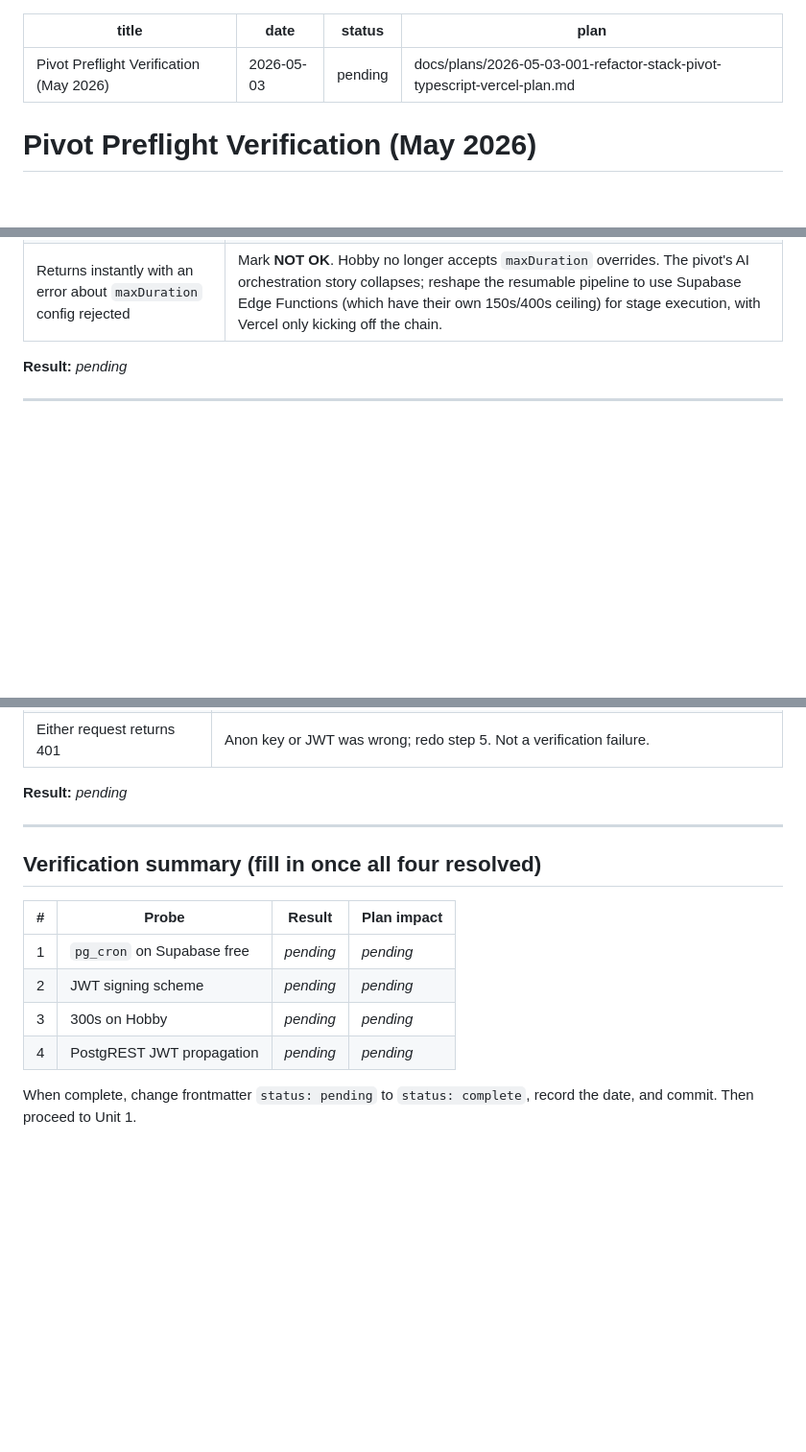
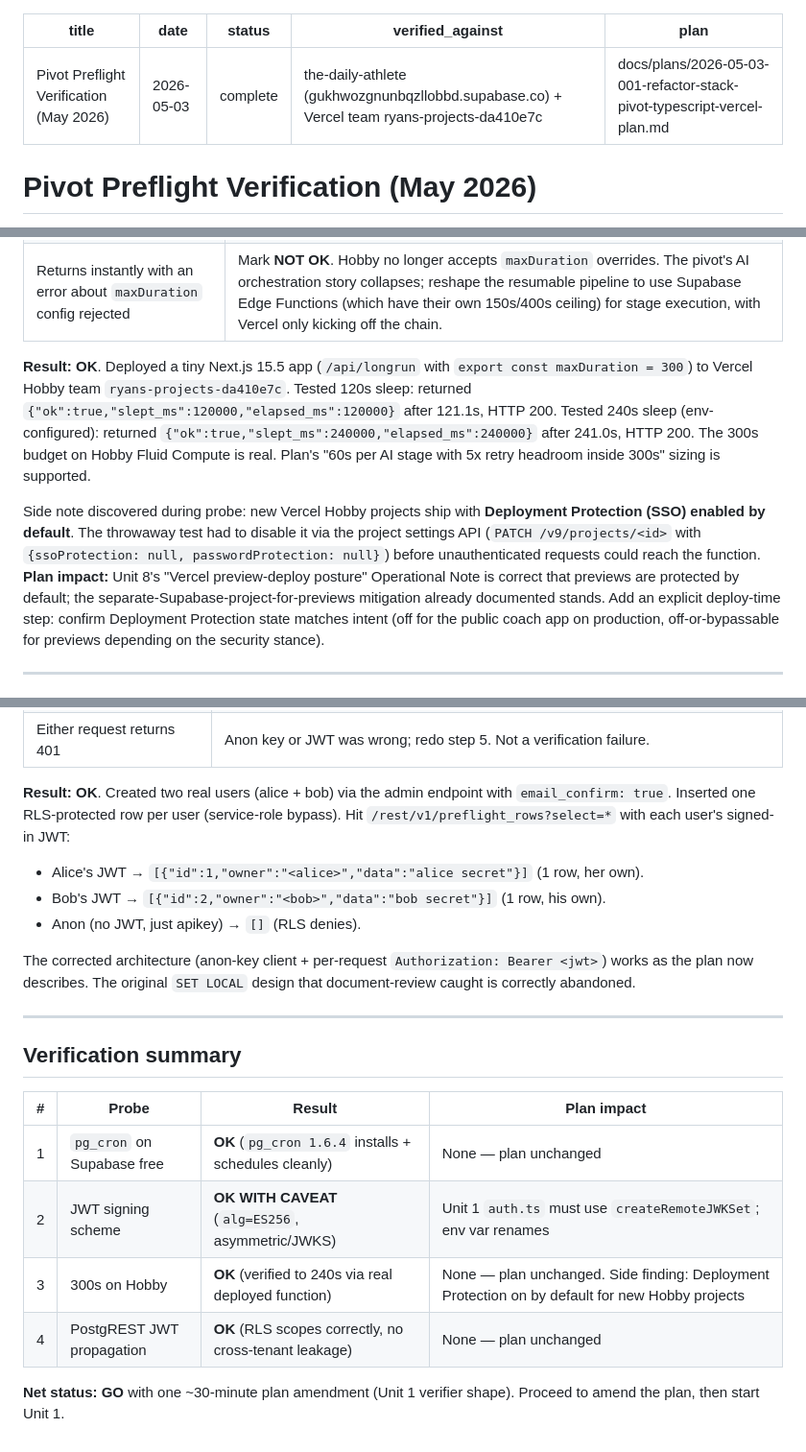
Before and after one commit to ryanssareen/daily-athlete, a Markdown page: docs/solutions/preflight-verification-2026-05.md, 3 parts joined by grey strips. Shown at 96% size. Rendered like a GitHub page; blank space fills up the shorter version.

Commit message:
docs: Unit 0 preflight verification — RESULTS
Verified all four preflight assumptions against the production
the-daily-athlete Supabase project + a Vercel Hobby team:

- Probe 1 (pg_cron): OK. pg_cron 1.6.4 installs, schedules, unschedules.
- Probe 2 (JWT scheme): OK WITH CAVEAT. Project uses ES256 / asymmetric
  keys with JWKS, not legacy HS256. Unit 1 auth.ts must use
  jose.createRemoteJWKSet(); env var renamed SUPABASE_JWT_SECRET →
  SUPABASE_JWT_JWKS_URL.
- Probe 3 (300s on Hobby): OK. Real deploy ran 240s sleep to completion
  (HTTP 200, elapsed 241s). The 300s budget is real. Side finding:
  new Hobby projects ship with Deployment Protection on by default —
  worth flagging in Unit 8 docs.
- Probe 4 (PostgREST JWT propagation): OK. Two-user RLS test confirms
  each JWT scopes auth.uid() correctly with no cross-tenant leakage.
  The architecture corrected during document-review is sound.

Net status: GO. One ~30-minute plan amendment applied (Unit 1 verifier
shape + env var rename). Ready to start Unit 1.

Cleanup completed: preflight_rows table dropped, alice + bob users
deleted, Vercel da2-preflight project deleted, local /tmp files removed.

```diff
--- a/docs/solutions/preflight-verification-2026-05.md
+++ b/docs/solutions/preflight-verification-2026-05.md
@@ -1,7 +1,8 @@
 ---
 title: Pivot Preflight Verification (May 2026)
 date: 2026-05-03
-status: pending
+status: complete
+verified_against: the-daily-athlete (gukhwozgnunbqzllobbd.supabase.co) + Vercel team ryans-projects-da410e7c
 plan: docs/plans/2026-05-03-001-refactor-stack-pivot-typescript-vercel-plan.md
 ---
 
@@ -128,7 +129,9 @@ After verification completes, both throwaway projects can be deleted.
 | Returns 504 / killed before 240s | Mark **OK WITH CAVEAT**. Record the actual ceiling (e.g., "Hobby capped at 90s in May 2026"). Update Unit 7 design note: per-stage budget = `(actual_ceiling / 5)` for safe retry headroom. Plan still ships; the AI pipeline is sized differently. |
 | Returns instantly with an error about `maxDuration` config rejected | Mark **NOT OK**. Hobby no longer accepts `maxDuration` overrides. The pivot's AI orchestration story collapses; reshape the resumable pipeline to use Supabase Edge Functions (which have their own 150s/400s ceiling) for stage execution, with Vercel only kicking off the chain. |
 
-**Result:** _pending_
+**Result:** **OK**. Deployed a tiny Next.js 15.5 app (`/api/longrun` with `export const maxDuration = 300`) to Vercel Hobby team `ryans-projects-da410e7c`. Tested 120s sleep: returned `{"ok":true,"slept_ms":120000,"elapsed_ms":120000}` after 121.1s, HTTP 200. Tested 240s sleep (env-configured): returned `{"ok":true,"slept_ms":240000,"elapsed_ms":240000}` after 241.0s, HTTP 200. The 300s budget on Hobby Fluid Compute is real. Plan's "60s per AI stage with 5x retry headroom inside 300s" sizing is supported.
+
+Side note discovered during probe: new Vercel Hobby projects ship with **Deployment Protection (SSO) enabled by default**. The throwaway test had to disable it via the project settings API (`PATCH /v9/projects/<id>` with `{ssoProtection: null, passwordProtection: null}`) before unauthenticated requests could reach the function. **Plan impact:** Unit 8's "Vercel preview-deploy posture" Operational Note is correct that previews are protected by default; the separate-Supabase-project-for-previews mitigation already documented stands. Add an explicit deploy-time step: confirm Deployment Protection state matches intent (off for the public coach app on production, off-or-bypassable for previews depending on the security stance).
 
 ---
 
@@ -177,18 +180,23 @@ After verification completes, both throwaway projects can be deleted.
 | Both requests return both rows | Mark **NOT OK**. RLS is not being enforced via the JWT — something is wrong with the project's auth config (extremely unusual). Re-check the policy + service-role insert ordering. If reproducible across projects, the entire auth-to-DB binding needs a different design (likely `pg`-direct connections with `SET LOCAL` inside an explicit transaction). |
 | Either request returns 401 | Anon key or JWT was wrong; redo step 5. Not a verification failure. |
 
-**Result:** _pending_
+**Result:** **OK**. Created two real users (alice + bob) via the admin endpoint with `email_confirm: true`. Inserted one RLS-protected row per user (service-role bypass). Hit `/rest/v1/preflight_rows?select=*` with each user's signed-in JWT:
+- Alice's JWT → `[{"id":1,"owner":"<alice>","data":"alice secret"}]` (1 row, her own).
+- Bob's JWT → `[{"id":2,"owner":"<bob>","data":"bob secret"}]` (1 row, his own).
+- Anon (no JWT, just apikey) → `[]` (RLS denies).
+
+The corrected architecture (anon-key client + per-request `Authorization: Bearer <jwt>`) works as the plan now describes. The original `SET LOCAL` design that document-review caught is correctly abandoned.
 
 ---
 
-## Verification summary (fill in once all four resolved)
+## Verification summary
 
 | # | Probe | Result | Plan impact |
 |---|---|---|---|
-| 1 | `pg_cron` on Supabase free | _pending_ | _pending_ |
-| 2 | JWT signing scheme | _pending_ | _pending_ |
-| 3 | 300s on Hobby | _pending_ | _pending_ |
-| 4 | PostgREST JWT propagation | _pending_ | _pending_ |
+| 1 | `pg_cron` on Supabase free | **OK** (`pg_cron 1.6.4` installs + schedules cleanly) | None — plan unchanged |
+| 2 | JWT signing scheme | **OK WITH CAVEAT** (`alg=ES256`, asymmetric/JWKS) | Unit 1 `auth.ts` must use `createRemoteJWKSet`; env var renames |
+| 3 | 300s on Hobby | **OK** (verified to 240s via real deployed function) | None — plan unchanged. Side finding: Deployment Protection on by default for new Hobby projects |
+| 4 | PostgREST JWT propagation | **OK** (RLS scopes correctly, no cross-tenant leakage) | None — plan unchanged |
 
-When complete, change frontmatter `status: pending` to `status: complete`,
-record the date, and commit. Then proceed to Unit 1.
+**Net status:** **GO** with one ~30-minute plan amendment (Unit 1 verifier shape).
+Proceed to amend the plan, then start Unit 1.
```
Also changed, not shown: other parts of docs/solutions/preflight-verification-2026-05.md (+2 -2 lines), docs/plans/2026-05-03-001-refactor-stack-pivot-typescript-vercel-plan.md (+5 -4 lines), docs/solutions/preflight-checklist.md (+1 -1 lines).
